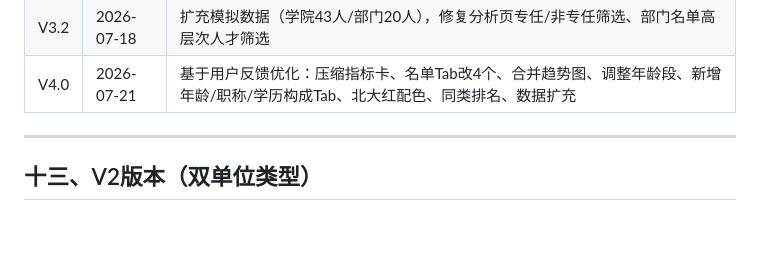
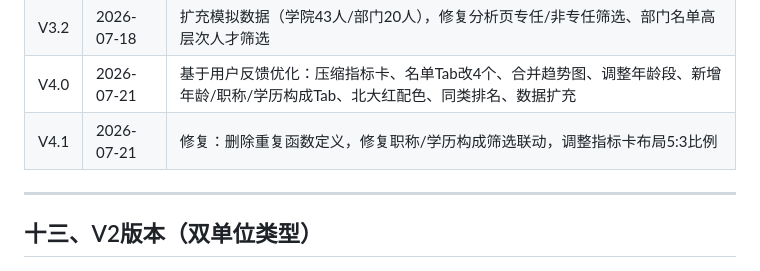
Before and after one commit to lt787100593-cell/pku-AcademicTalentProfile, a Markdown page: 项目记录.md, the part around the change. Rendered like a GitHub page; blank space fills up the shorter version.

Commit message:
更新项目记录：添加V4.1修复记录

```diff
--- a/项目记录.md
+++ b/项目记录.md
@@ -295,6 +295,7 @@
 | V3.1 | 2026-07-18 | 重构分析页：分隔线分区（在职/合同制/博士后），6维度交叉分析（职称×学历为图表，其余为表格），学院/部门统一结构，拟退休名单标题全称+白色卡片背景，移除全局数据更新时间戳 |
 | V3.2 | 2026-07-18 | 扩充模拟数据（学院43人/部门20人），修复分析页专任/非专任筛选、部门名单高层次人才筛选 |
 | V4.0 | 2026-07-21 | 基于用户反馈优化：压缩指标卡、名单Tab改4个、合并趋势图、调整年龄段、新增年龄/职称/学历构成Tab、北大红配色、同类排名、数据扩充 |
+| V4.1 | 2026-07-21 | 修复：删除重复函数定义，修复职称/学历构成筛选联动，调整指标卡布局5:3比例 |
 
 ---
 
```
